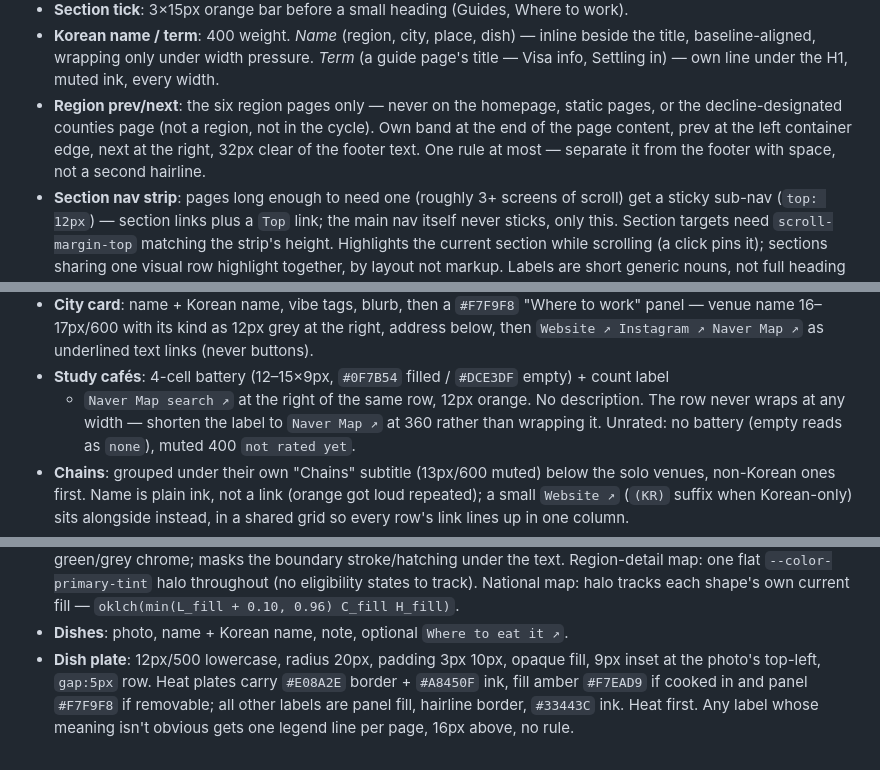
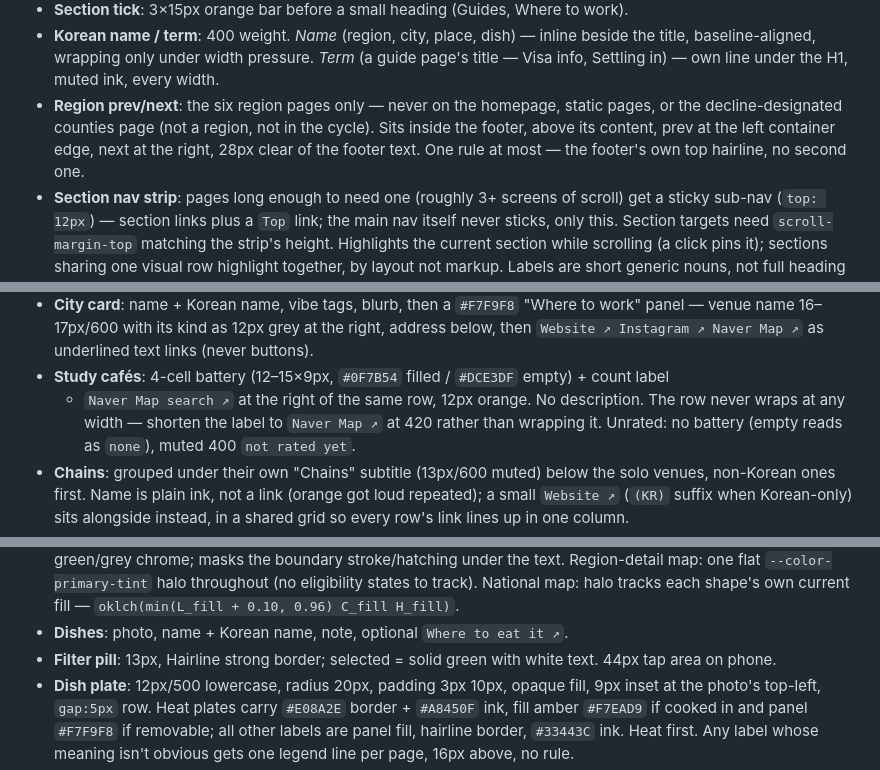
Before and after one commit to irinfox/worknstay_korea, a Markdown page: DESIGN.md, 3 parts joined by grey strips. GitHub-like rendering.

Commit message:
docs(design): document filter pill, prev/next in footer and study-café breakpoint

```diff
--- a/DESIGN.md
+++ b/DESIGN.md
@@ -177,9 +177,9 @@ same treatment — they are ordinary states, not errors. Wording says what is mi
   — inline beside the title, baseline-aligned, wrapping only under width pressure. *Term* (a
   guide page's title — Visa info, Settling in) — own line under the H1, muted ink, every width.
 - **Region prev/next**: the six region pages only — never on the homepage, static pages, or the
-  decline-designated counties page (not a region, not in the cycle). Own band at the end of the
-  page content, prev at the left container edge, next at the right, 32px clear of the footer text.
-  One rule at most — separate it from the footer with space, not a second hairline.
+  decline-designated counties page (not a region, not in the cycle). Sits inside the
+  footer, above its content, prev at the left container edge, next at the right, 28px clear of the
+  footer text. One rule at most — the footer's own top hairline, no second one.
 - **Section nav strip**: pages long enough to need one (roughly 3+ screens of scroll) get a
   sticky sub-nav (`top: 12px`) — section links plus a `Top` link; the main nav itself never
   sticks, only this. Section targets need `scroll-margin-top` matching the strip's height.
@@ -214,7 +214,7 @@ Homepage: cover photo behind header + headline + calculator (card overlaps its l
   `Website ↗ Instagram ↗ Naver Map ↗` as underlined text links (never buttons).
 - **Study cafés**: 4-cell battery (12–15×9px, `#0F7B54` filled / `#DCE3DF` empty) + count label
   + `Naver Map search ↗` at the right of the same row, 12px orange. No description. The row never
-  wraps at any width — shorten the label to `Naver Map ↗` at 360 rather than wrapping it.
+  wraps at any width — shorten the label to `Naver Map ↗` at 420 rather than wrapping it.
   Unrated: no battery (empty reads as `none`), muted 400 `not rated yet`.
 - **Chains**: grouped under their own "Chains" subtitle (13px/600 muted) below the solo venues,
   non-Korean ones first. Name is plain ink, not a link (orange got loud repeated); a small
@@ -249,6 +249,8 @@ Homepage: cover photo behind header + headline + calculator (card overlaps its l
   track). National map: halo tracks each shape's own current fill —
   `oklch(min(L_fill + 0.10, 0.96) C_fill H_fill)`.
 - **Dishes**: photo, name + Korean name, note, optional `Where to eat it ↗`.
+- **Filter pill**: 13px, Hairline strong border; selected = solid green with white text. 44px tap
+  area on phone.
 - **Dish plate**: 12px/500 lowercase, radius 20px, padding 3px 10px, opaque fill, 9px inset at the
   photo's top-left, `gap:5px` row. Heat plates carry `#E08A2E` border + `#A8450F` ink, fill amber
   `#F7EAD9` if cooked in and panel `#F7F9F8` if removable; all other labels are panel fill, hairline
```
